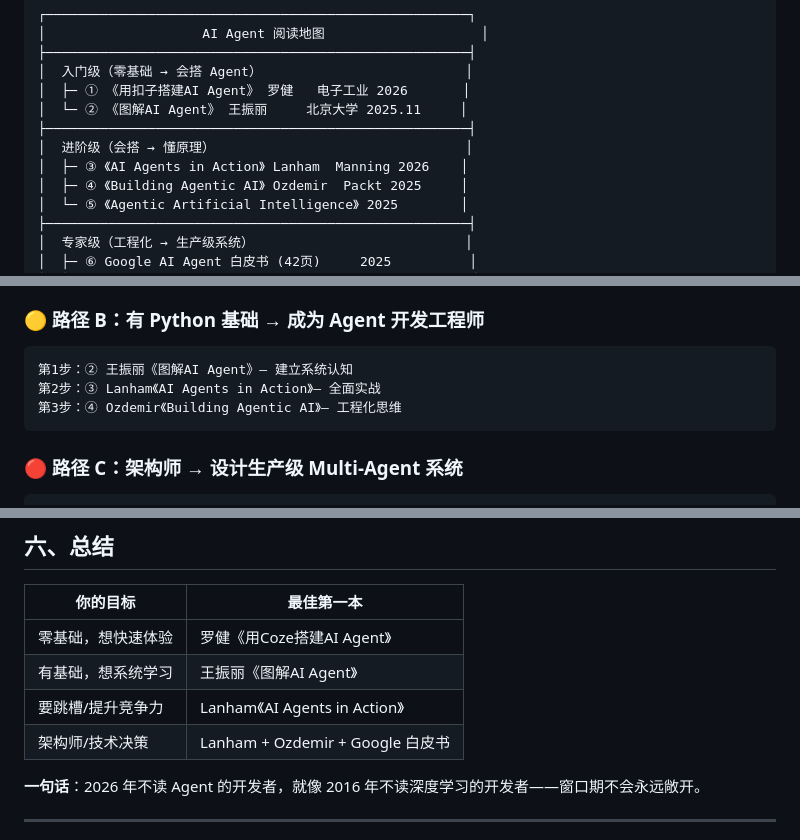
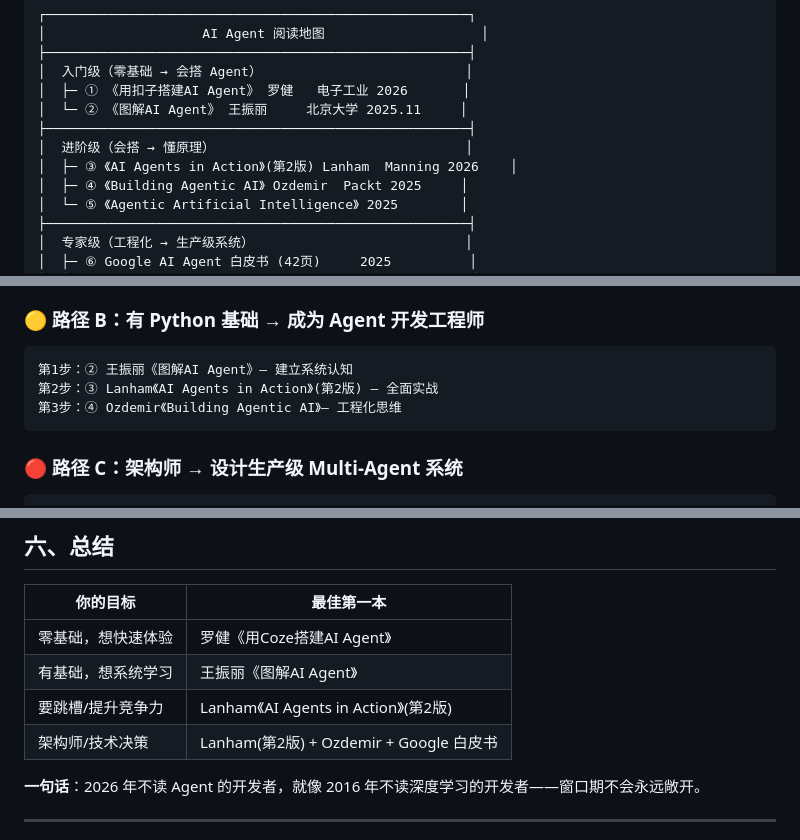
Before and after one commit to dazhuang-zs/tbox_project, a Markdown page: csdn-agent-books-guide.md, 3 parts joined by grey strips. Rendered like a GitHub page.

````diff
--- a/csdn-agent-books-guide.md
+++ b/csdn-agent-books-guide.md
@@ -33,7 +33,7 @@
 │  └─ ② 《图解AI Agent》 王振丽     北京大学 2025.11     │
 ├──────────────────────────────────────────────────────┤
 │  进阶级（会搭 → 懂原理）                                │
-│  ├─ ③ 《AI Agents in Action》 Lanham  Manning 2026    │
+│  ├─ ③ 《AI Agents in Action》(第2版) Lanham  Manning 2026    │
 │  ├─ ④ 《Building Agentic AI》 Ozdemir  Packt 2025     │
 │  └─ ⑤ 《Agentic Artificial Intelligence》 2025        │
 ├──────────────────────────────────────────────────────┤
@@ -172,7 +172,7 @@
 
 ```
 第1步：② 王振丽《图解AI Agent》— 建立系统认知
-第2步：③ Lanham《AI Agents in Action》— 全面实战
+第2步：③ Lanham《AI Agents in Action》(第2版) — 全面实战
 第3步：④ Ozdemir《Building Agentic AI》— 工程化思维
 ```
 
@@ -203,8 +203,8 @@
 |----------|-----------|
 | 零基础，想快速体验 | 罗健《用Coze搭建AI Agent》 |
 | 有基础，想系统学习 | 王振丽《图解AI Agent》 |
-| 要跳槽/提升竞争力 | Lanham《AI Agents in Action》 |
-| 架构师/技术决策 | Lanham + Ozdemir + Google 白皮书 |
+| 要跳槽/提升竞争力 | Lanham《AI Agents in Action》(第2版) |
+| 架构师/技术决策 | Lanham(第2版) + Ozdemir + Google 白皮书 |
 
 **一句话**：2026 年不读 Agent 的开发者，就像 2016 年不读深度学习的开发者——窗口期不会永远敞开。
 
````
Also changed, not shown: csdn-agent-cn-vs-en.md (+1 -1 lines), csdn-agent-design-patterns.md (+2 -2 lines).
